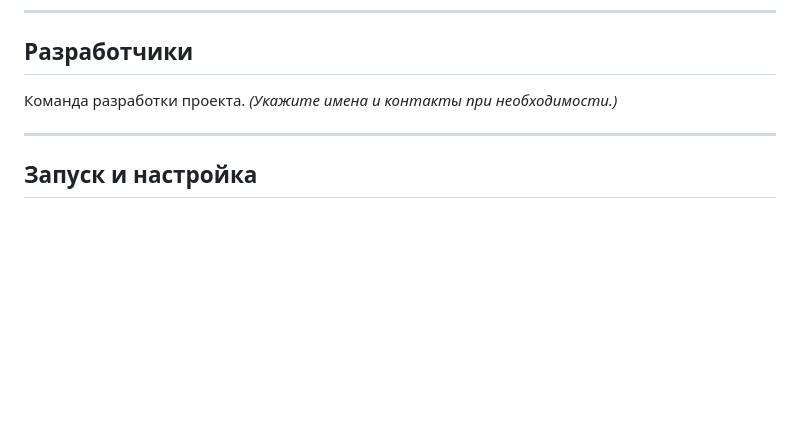
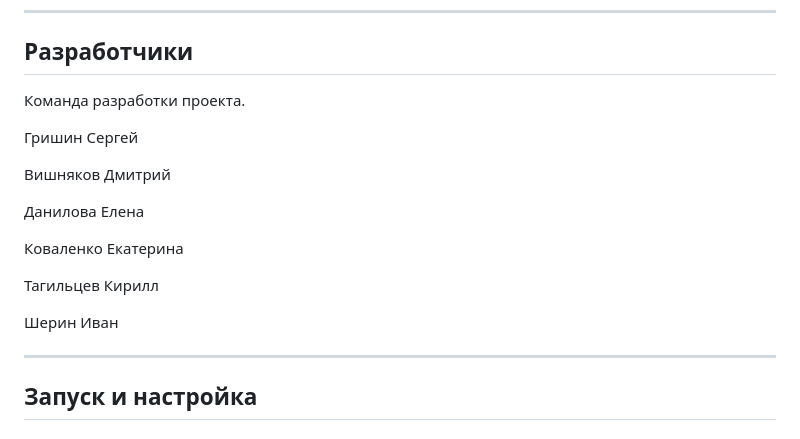
Before and after one commit to servgri/ai_recruter, a Markdown page: README.md, the part around the change. GitHub-like rendering; blank space fills up the shorter version.

```diff
--- a/README.md
+++ b/README.md
@@ -56,7 +56,19 @@
 
 ## Разработчики
 
-Команда разработки проекта. *(Укажите имена и контакты при необходимости.)*
+Команда разработки проекта.
+
+Гришин Сергей
+
+Вишняков Дмитрий
+
+Данилова Елена
+
+Коваленко Екатерина
+
+Тагильцев Кирилл
+
+Шерин Иван
 
 ---
 
```
